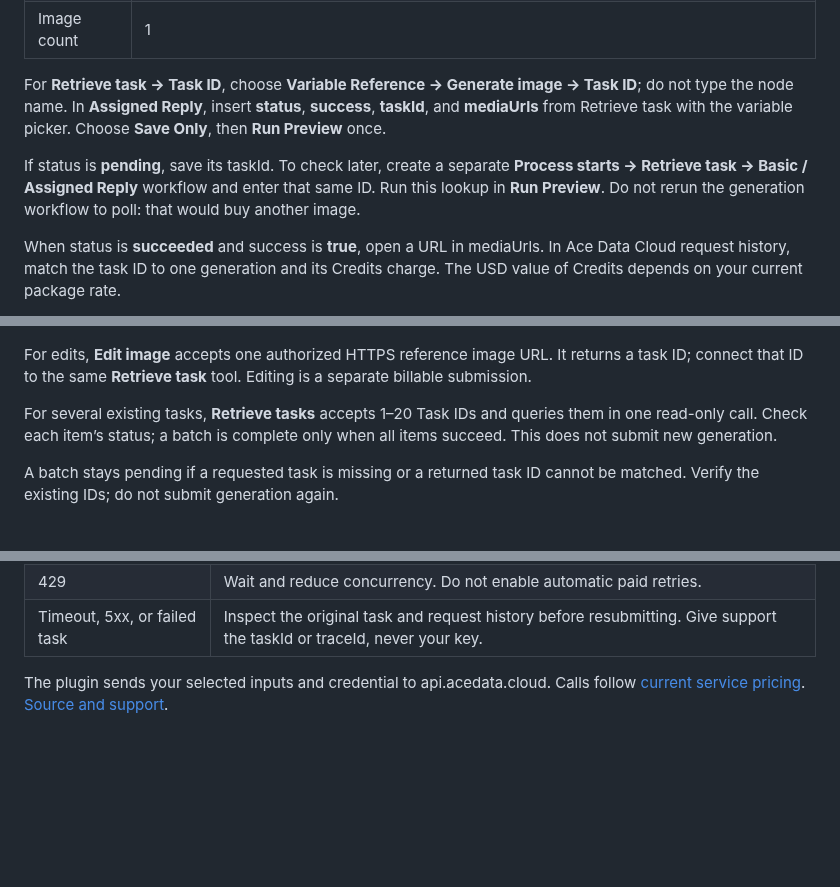
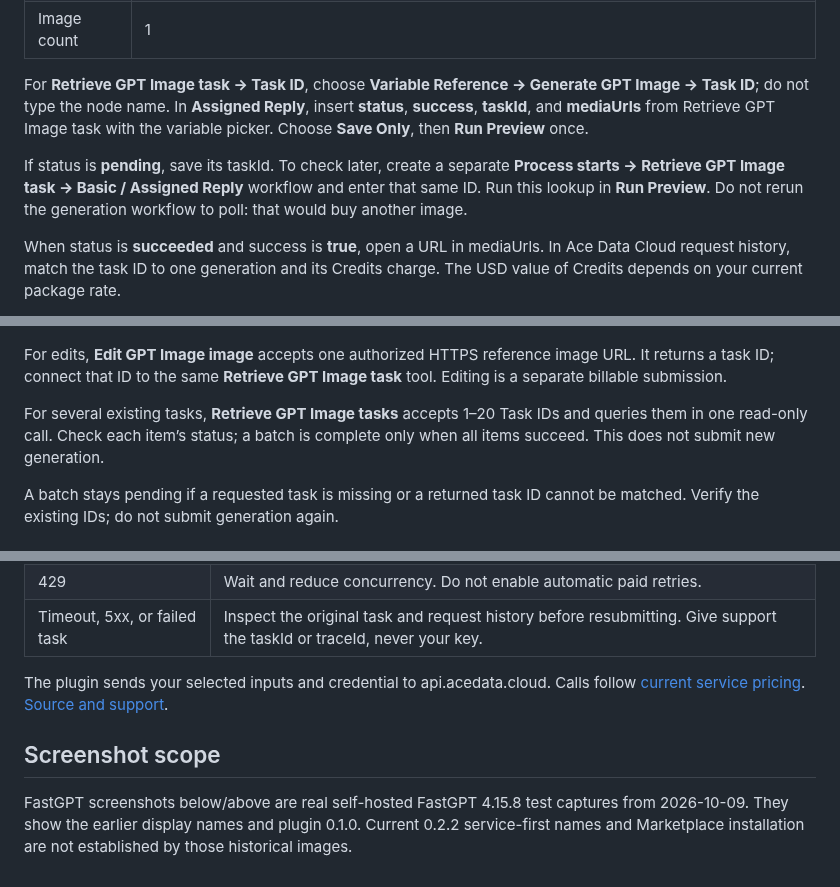
Before and after one commit to AceDataCloud/GPTImageFastGPT, a Markdown page: README.md, 3 parts joined by grey strips. Drawn GitHub-style; blank space fills up the shorter version.

```diff
--- a/README.md
+++ b/README.md
@@ -36,9 +48,9 @@ For **Generate image**, use these first-run values from [examples/generate.json]
 | Quality | low |
 | Image count | 1 |
 
-For **Retrieve task → Task ID**, choose **Variable Reference → Generate image → Task ID**; do not type the node name. In **Assigned Reply**, insert **status**, **success**, **taskId**, and **mediaUrls** from Retrieve task with the variable picker. Choose **Save Only**, then **Run Preview** once.
+For **Retrieve GPT Image task → Task ID**, choose **Variable Reference → Generate GPT Image → Task ID**; do not type the node name. In **Assigned Reply**, insert **status**, **success**, **taskId**, and **mediaUrls** from Retrieve GPT Image task with the variable picker. Choose **Save Only**, then **Run Preview** once.
 
-If status is **pending**, save its taskId. To check later, create a separate **Process starts → Retrieve task → Basic / Assigned Reply** workflow and enter that same ID. Run this lookup in **Run Preview**. Do not rerun the generation workflow to poll: that would buy another image.
+If status is **pending**, save its taskId. To check later, create a separate **Process starts → Retrieve GPT Image task → Basic / Assigned Reply** workflow and enter that same ID. Run this lookup in **Run Preview**. Do not rerun the generation workflow to poll: that would buy another image.
 
 When status is **succeeded** and success is **true**, open a URL in mediaUrls. In Ace Data Cloud request history, match the task ID to one generation and its Credits charge. The USD value of Credits depends on your current package rate.
 
@@ -52,9 +64,9 @@ This local FastGPT run submitted **one new GPT Image task**. The first preview r
 
 ![Separate lookup returned the completed image URL](assets/fastgpt-lookup-result.png)
 
-For edits, **Edit image** accepts one authorized HTTPS reference image URL. It returns a task ID; connect that ID to the same **Retrieve task** tool. Editing is a separate billable submission.
+For edits, **Edit GPT Image image** accepts one authorized HTTPS reference image URL. It returns a task ID; connect that ID to the same **Retrieve GPT Image task** tool. Editing is a separate billable submission.
 
-For several existing tasks, **Retrieve tasks** accepts 1–20 Task IDs and queries them in one read-only call. Check each item’s status; a batch is complete only when all items succeed. This does not submit new generation.
+For several existing tasks, **Retrieve GPT Image tasks** accepts 1–20 Task IDs and queries them in one read-only call. Check each item’s status; a batch is complete only when all items succeed. This does not submit new generation.
 
 A batch stays pending if a requested task is missing or a returned task ID cannot be matched. Verify the existing IDs; do not submit generation again.
 
@@ -93,3 +105,7 @@ A completed task returns status=succeeded, success=true, and one or more HTTPS i
 | Timeout, 5xx, or failed task | Inspect the original task and request history before resubmitting. Give support the taskId or traceId, never your key. |
 
 The plugin sends your selected inputs and credential to api.acedata.cloud. Calls follow [current service pricing](https://platform.acedata.cloud/models?utm_source=opensource&utm_medium=referral&utm_campaign=evergreen&utm_content=gptimagefastgpt_readme_pricing). [Source and support](https://github.com/AceDataCloud/GPTImageFastGPT/issues).
+
+## Screenshot scope
+
+FastGPT screenshots below/above are real self-hosted FastGPT 4.15.8 test captures from 2026-10-09. They show the earlier display names and plugin 0.1.0. Current 0.2.2 service-first names and Marketplace installation are not established by those historical images.
```
Also changed, not shown: other parts of README.md (+18 -6 lines), README_zh_CN.md (+23 -7 lines), assets/create-api-key-en.png (added), 2 other files.
